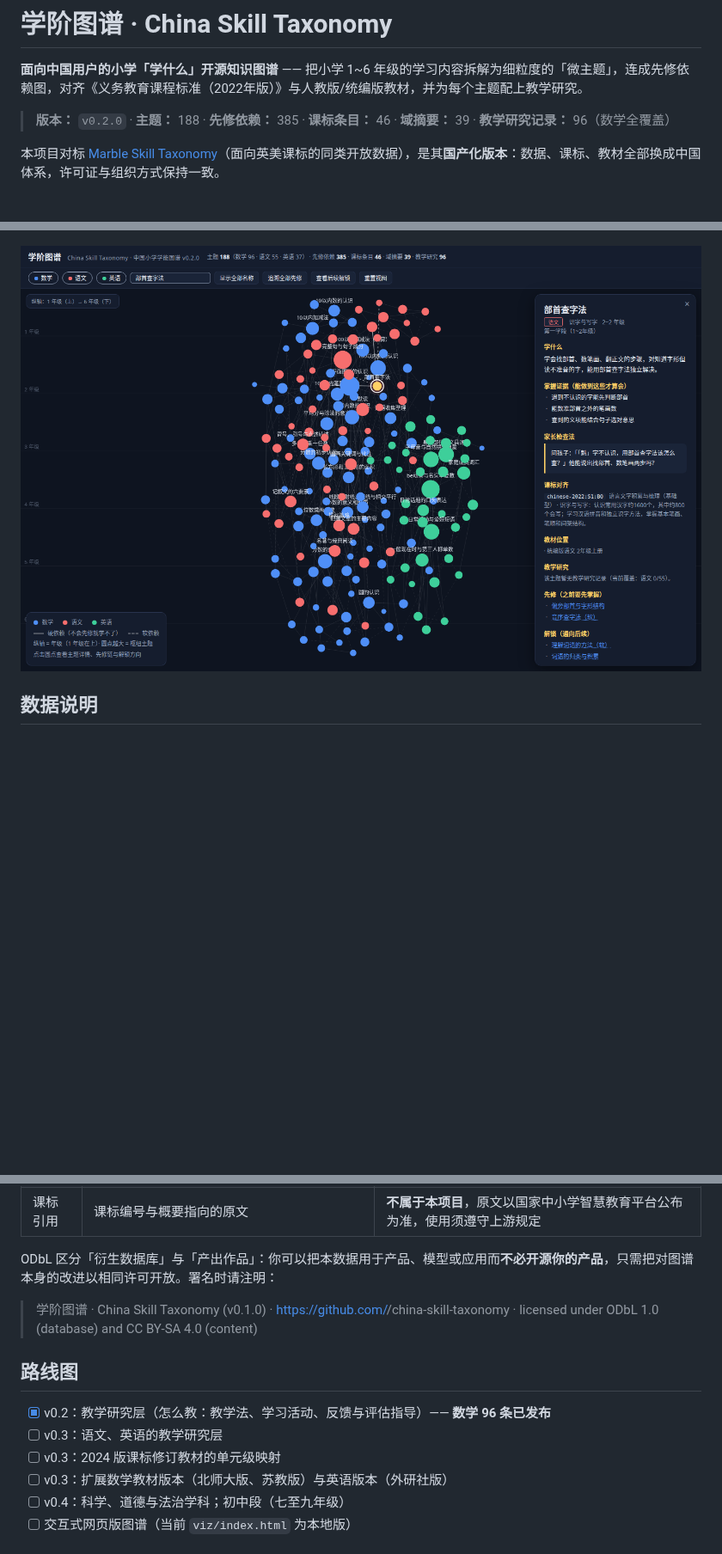
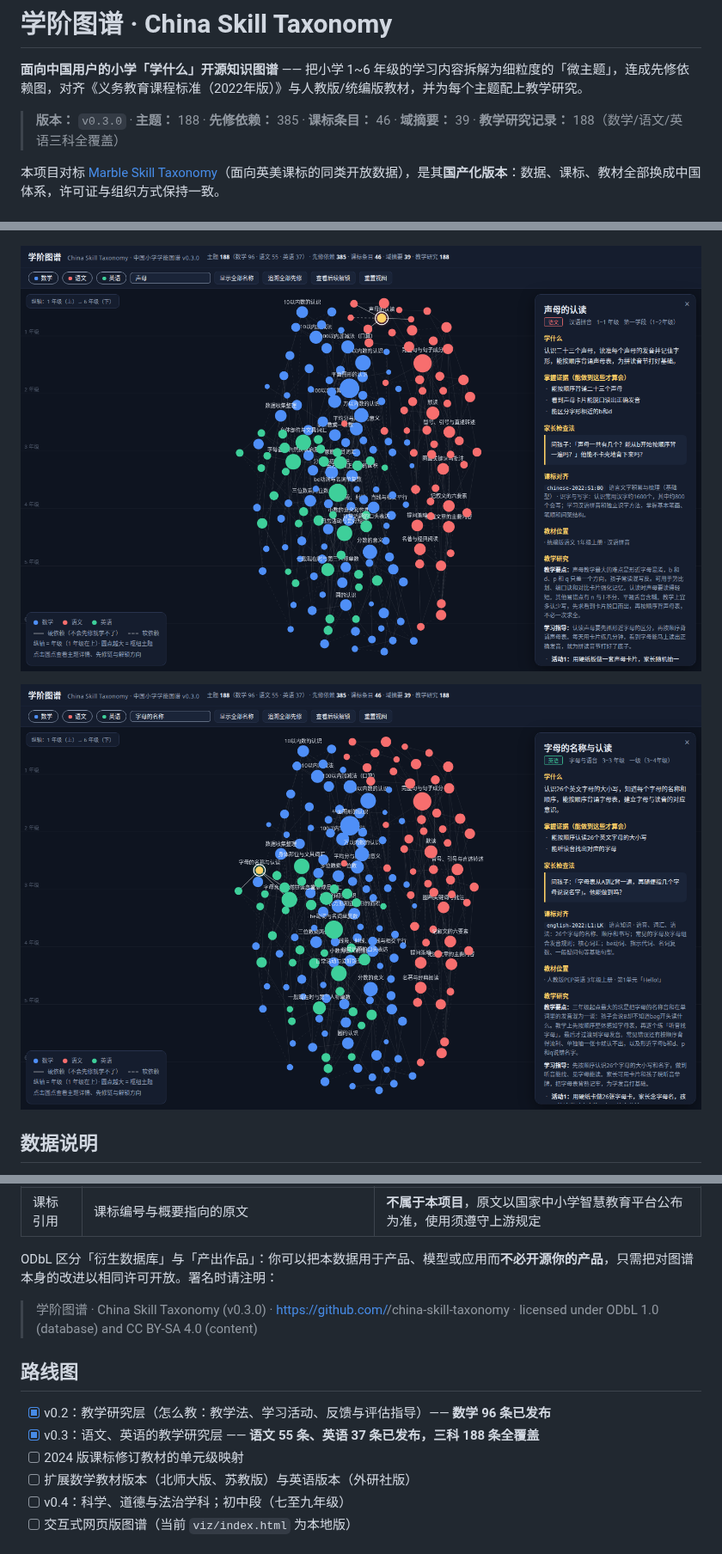
Before and after one commit to goralcao/china-skill-taxonomy, a Markdown page: README.md, 3 parts joined by grey strips. Shown at 86% size. Rendered like a GitHub page; pictures changed too: docs/panel-research-chinese.png (added), docs/panel-research-english.png (added); blank space fills up the shorter version.

```diff
--- a/README.md
+++ b/README.md
@@ -2,7 +2,7 @@
 
 **面向中国用户的小学「学什么」开源知识图谱** —— 把小学 1~6 年级的学习内容拆解为细粒度的「微主题」，连成先修依赖图，对齐《义务教育课程标准（2022年版）》与人教版/统编版教材，并为每个主题配上教学研究。
 
-> **版本：** `v0.2.0` · **主题：** 188 · **先修依赖：** 385 · **课标条目：** 46 · **域摘要：** 39 · **教学研究记录：** 96（数学全覆盖）
+> **版本：** `v0.3.0` · **主题：** 188 · **先修依赖：** 385 · **课标条目：** 46 · **域摘要：** 39 · **教学研究记录：** 188（数学/语文/英语三科全覆盖）
 
 本项目对标 [Marble Skill Taxonomy](https://github.com/withmarbleapp/os-taxonomy)（面向英美课标的同类开放数据），是其**国产化版本**：数据、课标、教材全部换成中国体系，许可证与组织方式保持一致。
 
@@ -45,7 +45,9 @@
 
 ![主题详情面板（含教学研究）](docs/panel-preview.png)
 
-![暂无教学研究记录的提示](docs/panel-no-research.png)
+![语文主题的教学研究面板](docs/panel-research-chinese.png)
+
+![英语主题的教学研究面板](docs/panel-research-english.png)
 
 ## 数据说明
 
@@ -211,14 +213,14 @@ print(prereqs)  # ['20以内数的认识与数位', '10以内数的分与合', '
 
 ODbL 区分「衍生数据库」与「产出作品」：你可以把本数据用于产品、模型或应用而**不必开源你的产品**，只需把对图谱本身的改进以相同许可开放。署名时请注明：
 
-> 学阶图谱 · China Skill Taxonomy (v0.1.0) · https://github.com/<your-org>/china-skill-taxonomy · licensed under ODbL 1.0 (database) and CC BY-SA 4.0 (content)
+> 学阶图谱 · China Skill Taxonomy (v0.3.0) · https://github.com/<your-org>/china-skill-taxonomy · licensed under ODbL 1.0 (database) and CC BY-SA 4.0 (content)
 
 ## 路线图
 
 - [x] v0.2：教学研究层（怎么教：教学法、学习活动、反馈与评估指导）—— **数学 96 条已发布**
-- [ ] v0.3：语文、英语的教学研究层
-- [ ] v0.3：2024 版课标修订教材的单元级映射
-- [ ] v0.3：扩展数学教材版本（北师大版、苏教版）与英语版本（外研社版）
+- [x] v0.3：语文、英语的教学研究层 —— **语文 55 条、英语 37 条已发布，三科 188 条全覆盖**
+- [ ] 2024 版课标修订教材的单元级映射
+- [ ] 扩展数学教材版本（北师大版、苏教版）与英语版本（外研社版）
 - [ ] v0.4：科学、道德与法治学科；初中段（七至九年级）
 - [ ] 交互式网页版图谱（当前 `viz/index.html` 为本地版）
 
```
Also changed, not shown: other parts of README.md (+9 -9 lines), CHANGELOG.md (+14 -0 lines), PROVENANCE.md (+11 -5 lines), docs/graph-preview-v03.png (added), 13 other files.
